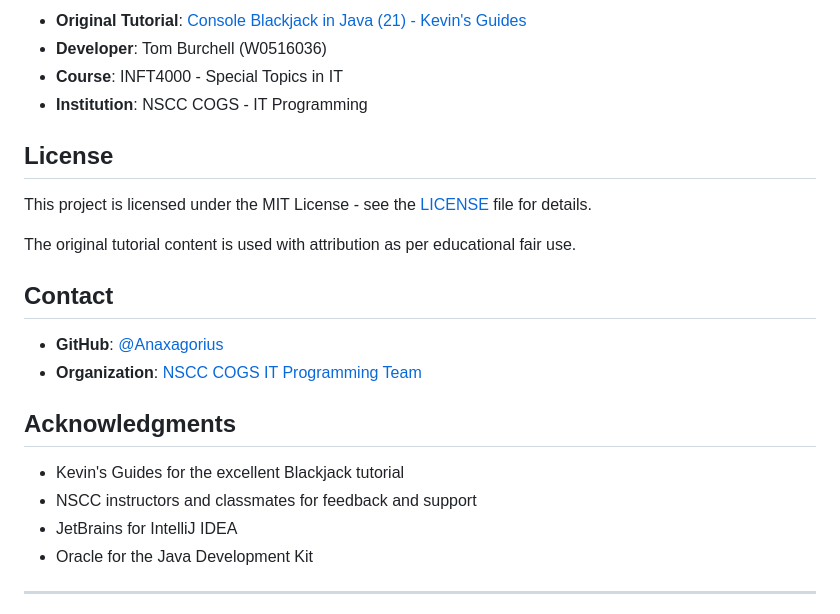
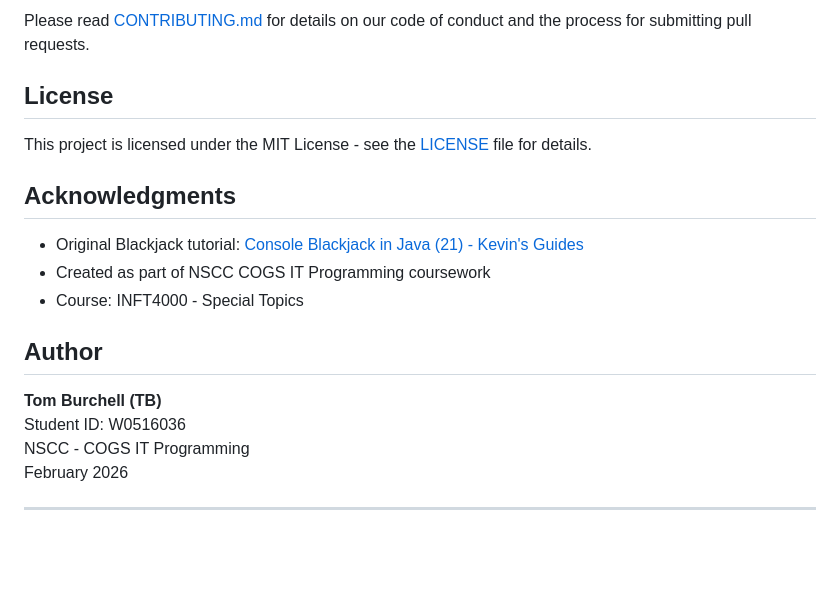
Before and after one commit to Anaxagorius/Special-Topics-assignments, a Markdown page: README.md, the part around one of its changes. Rendered like a GitHub page; blank space fills up the shorter version.

```diff
--- a/README.md
+++ b/README.md
@@ -144,26 +120,22 @@ cardgames-TB/
 
-- **Original Tutorial**: [Console Blackjack in Java (21) - Kevin's Guides](https://kevinsguides.com/guides/code/java/blackjack)
-- **Developer**: Tom Burchell (W0516036)
-- **Course**: INFT4000 - Special Topics in IT
-- **Institution**: NSCC COGS - IT Programming
+Please read [CONTRIBUTING.md](CONTRIBUTING.md) for details on our code of conduct and the process for submitting pull requests.
 
 ## License
 
 This project is licensed under the MIT License - see the [LICENSE](LICENSE) file for details.
 
-The original tutorial content is used with attribution as per educational fair use.
-
-## Contact
-
-- **GitHub**: [@Anaxagorius](https://github.com/Anaxagorius)
-- **Organization**: [NSCC COGS IT Programming Team](https://github.com/NSCC-AVC-PROG2200)
-
 ## Acknowledgments
 
-- Kevin's Guides for the excellent Blackjack tutorial
-- NSCC instructors and classmates for feedback and support
-- JetBrains for IntelliJ IDEA
-- Oracle for the Java Development Kit
+- Original Blackjack tutorial: [Console Blackjack in Java (21) - Kevin's Guides](https://kevinsguides.com/guides/code/java/blackjack)
+- Created as part of NSCC COGS IT Programming coursework
+- Course: INFT4000 - Special Topics
+
+## Author
+
+**Tom Burchell (TB)**
+Student ID: W0516036
+NSCC - COGS IT Programming
+February 2026
 
 ---
 
```
Also changed, not shown: other parts of README.md (+73 -97 lines).
